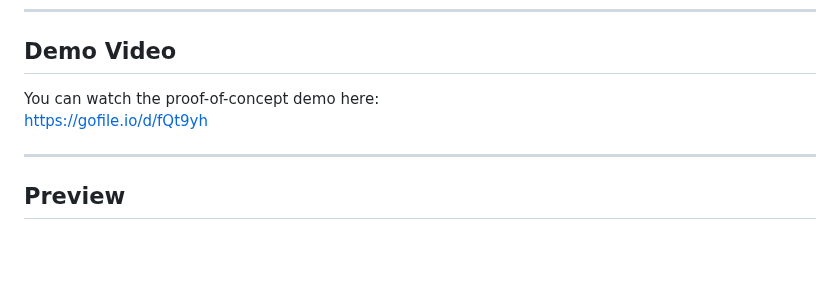
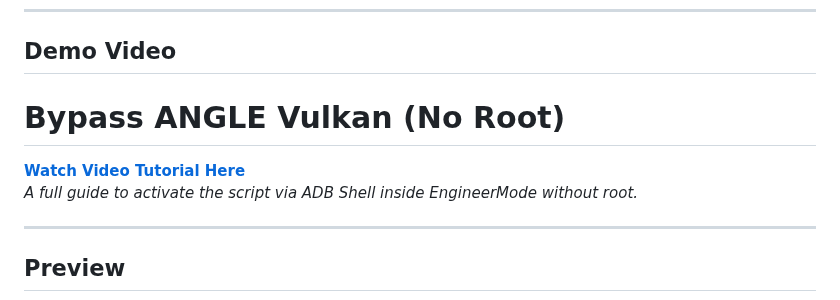
Before and after one commit to Rhaditbhule92/Bypass-ANGLE-Vulkan, a Markdown page: README.md, the part around the change. Drawn GitHub-style; blank space fills up the shorter version.

```diff
--- a/README.md
+++ b/README.md
@@ -208,8 +208,10 @@ The behavior is most likely the result of file I/O observation layers being full
 
 ## Demo Video
 
-You can watch the proof-of-concept demo here:
-[https://gofile.io/d/fQt9yh](https://gofile.io/d/fQt9yh)
+# Bypass ANGLE Vulkan (No Root)
+
+**[Watch Video Tutorial Here](https://youtu.be/_MLwruUpo30?si=f0vOu0P7hjiO6COD)**
+_A full guide to activate the script via ADB Shell inside EngineerMode without root._
 
 ---
 
```
Also changed, not shown: README_ID.md (+4 -2 lines).
